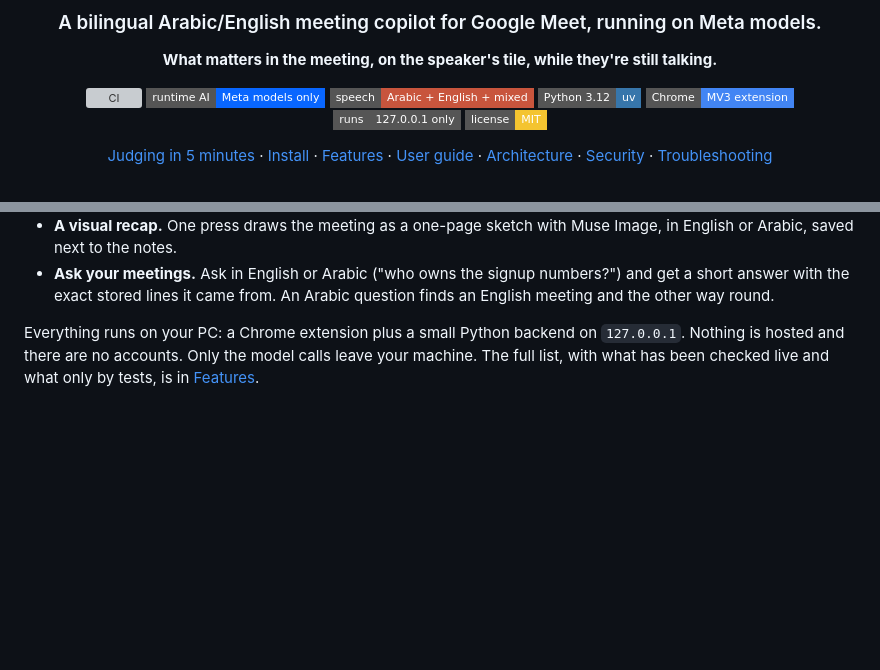
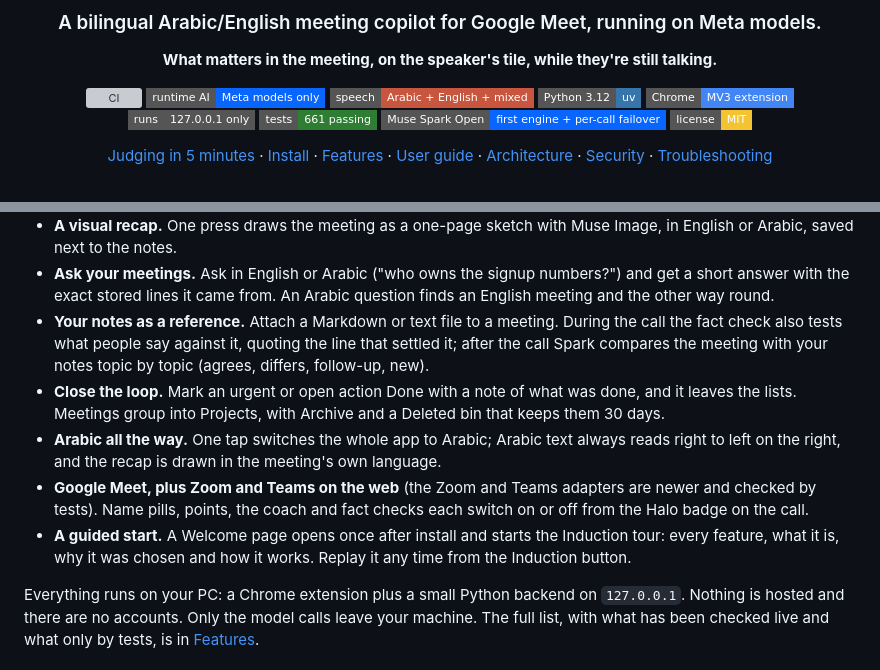
Before and after one commit to xKarimAm/halo, a Markdown page: README.md, 2 parts joined by grey strips. Rendered like a GitHub page; badges without logos; blank space fills up the shorter version; grey boxes are pictures that could not be loaded.

```diff
--- a/README.md
+++ b/README.md
@@ -12,6 +12,8 @@
 [![Python 3.12 with uv](https://img.shields.io/badge/Python_3.12-uv-3776ab?style=flat-square&logo=python&logoColor=white)](docs/INSTALL.md)
 [![Chrome MV3](https://img.shields.io/badge/Chrome-MV3_extension-4285f4?style=flat-square&logo=googlechrome&logoColor=white)](extension/)
 [![Runs on 127.0.0.1](https://img.shields.io/badge/runs-127.0.0.1_only-555?style=flat-square)](SECURITY.md)
+[![Tests: 661 passing](https://img.shields.io/badge/tests-661_passing-2e7d32?style=flat-square)](.github/workflows/ci.yml)
+[![Spark Open + failover](https://img.shields.io/badge/Muse_Spark_Open-first_engine_%2B_per--call_failover-0866ff?style=flat-square&logo=meta&logoColor=white)](#meta-models-used-and-where)
 [![MIT license](https://img.shields.io/badge/license-MIT-f4c430?style=flat-square)](LICENSE)
 
 [Judging in 5 minutes](#judging-in-5-minutes) · [Install](docs/INSTALL.md) · [Features](docs/FEATURES.md) · [User guide](docs/USER-GUIDE.md) · [Architecture](docs/ARCHITECTURE.md) · [Security](SECURITY.md) · [Troubleshooting](docs/TROUBLESHOOTING.md)
@@ -42,6 +44,11 @@ Halo is built for meetings that switch between Arabic and English mid-sentence.
 - **Live fact check.** When someone states a public number, Muse Spark's web search checks it and a card shows the verdict and a real source a few seconds later ("Saudi Arabia has about 35 million people, not 100 million"). Internal numbers are left alone, and every check lands in the notes.
 - **A visual recap.** One press draws the meeting as a one-page sketch with Muse Image, in English or Arabic, saved next to the notes.
 - **Ask your meetings.** Ask in English or Arabic ("who owns the signup numbers?") and get a short answer with the exact stored lines it came from. An Arabic question finds an English meeting and the other way round.
+- **Your notes as a reference.** Attach a Markdown or text file to a meeting. During the call the fact check also tests what people say against it, quoting the line that settled it; after the call Spark compares the meeting with your notes topic by topic (agrees, differs, follow-up, new).
+- **Close the loop.** Mark an urgent or open action Done with a note of what was done, and it leaves the lists. Meetings group into Projects, with Archive and a Deleted bin that keeps them 30 days.
+- **Arabic all the way.** One tap switches the whole app to Arabic; Arabic text always reads right to left on the right, and the recap is drawn in the meeting's own language.
+- **Google Meet, plus Zoom and Teams on the web** (the Zoom and Teams adapters are newer and checked by tests). Name pills, points, the coach and fact checks each switch on or off from the Halo badge on the call.
+- **A guided start.** A Welcome page opens once after install and starts the Induction tour: every feature, what it is, why it was chosen and how it works. Replay it any time from the Induction button.
 
 Everything runs on your PC: a Chrome extension plus a small Python backend on `127.0.0.1`. Nothing is hosted and there are no accounts. Only the model calls leave your machine. The full list, with what has been checked live and what only by tests, is in [Features](docs/FEATURES.md).
 
```
Also changed, not shown: other parts of README.md (+11 -2 lines).
